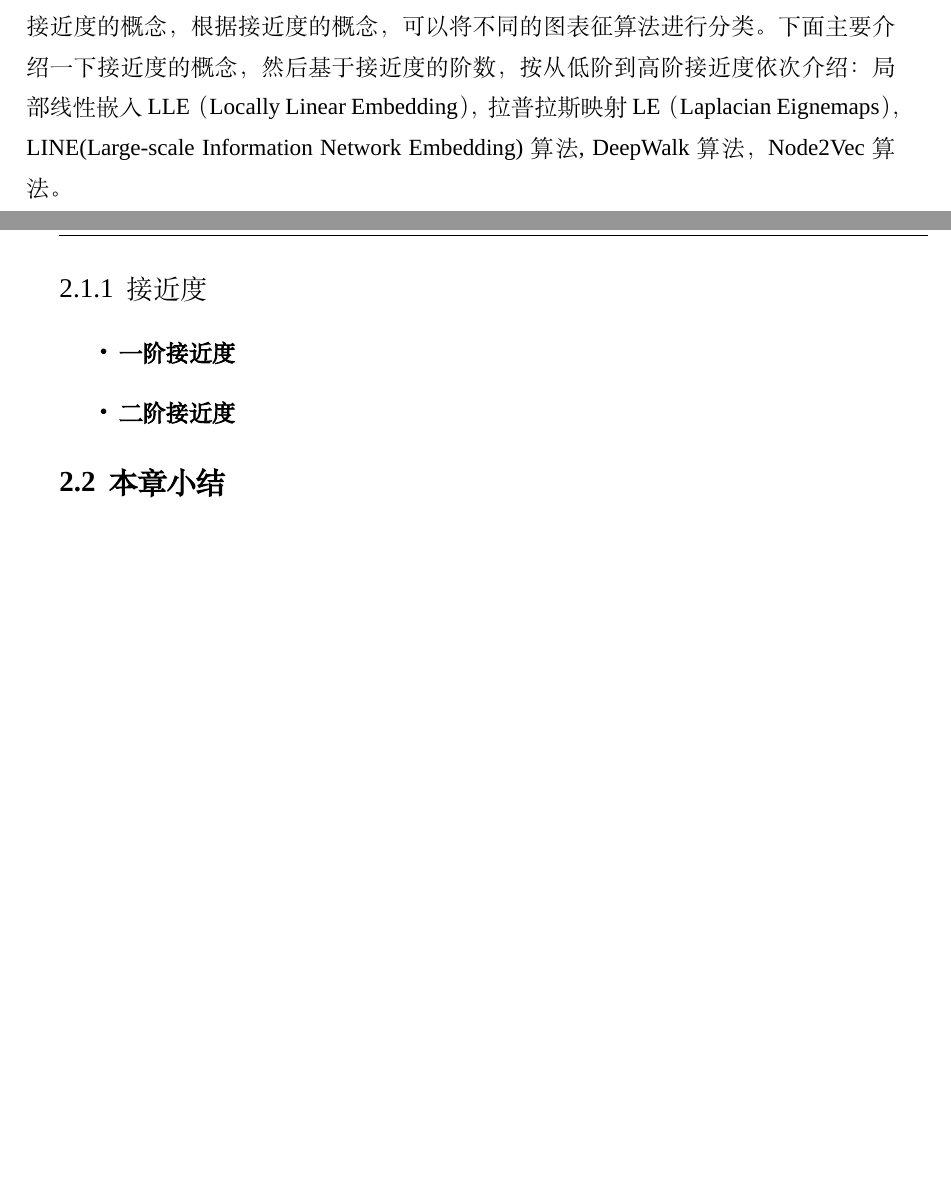
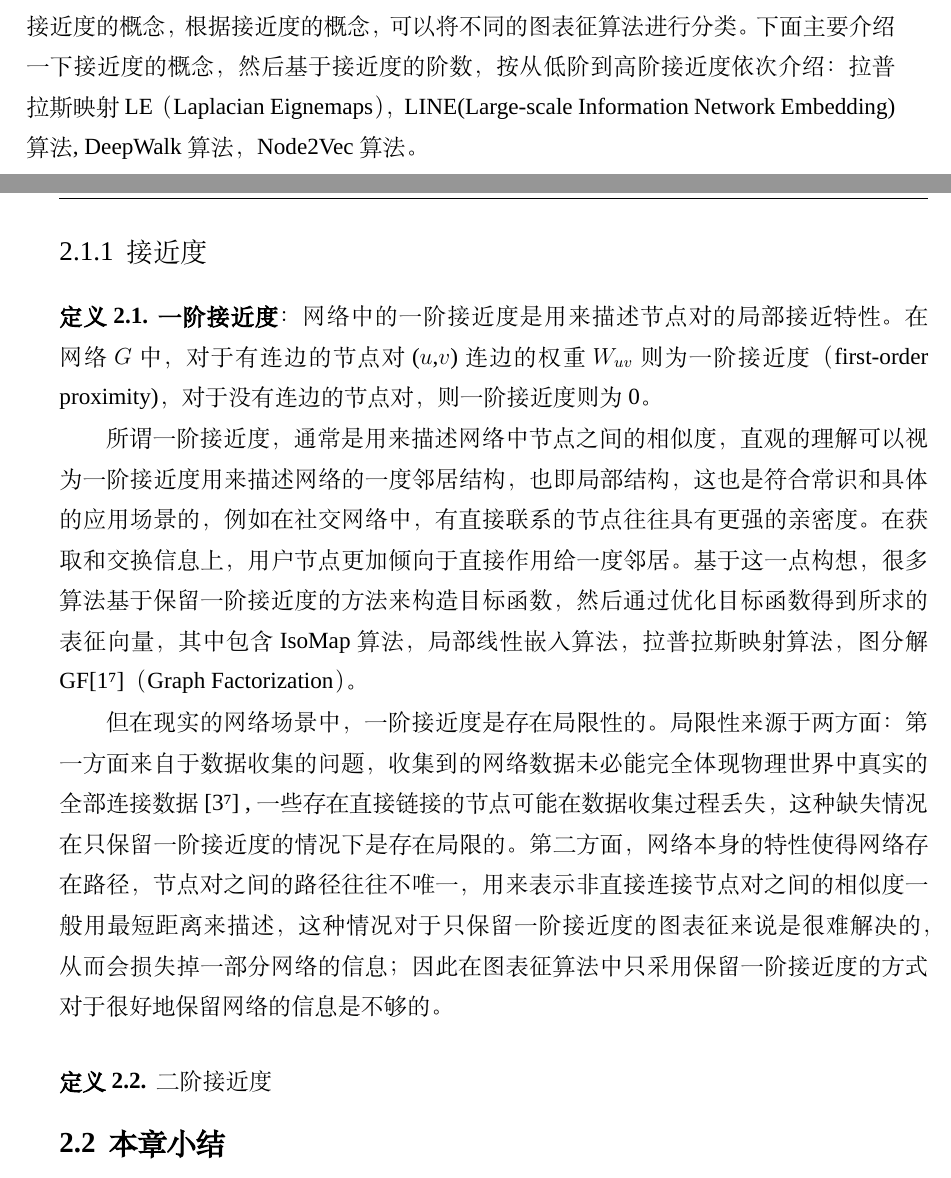
Before and after one commit to Leonardo711/ne, a LaTeX thesis (sysuthesis.tex, which reads chapters/chap2.tex): two parts of pages 20 and 21 of 67, joined at a grey line, cut so that both start at the same text, the shorter picture padded with empty space. Compiled offline with XeLaTeX; a missing font is replaced by an installed copy or a similar font.

Commit message:
add one-order proximity

```diff
--- a/chapters/chap2.tex
+++ b/chapters/chap2.tex
@@ -28,12 +28,18 @@ f_G: A \rightarrow R^{|V| \times d} \qquad s.t.\quad d<<|V|
 
 
 网络的邻接矩阵随着图中节点规模的增大，会变得非常稀疏，也就显现出了低秩的性质。对于低秩矩阵的流形学习的思想类似于图表征的过程。流形学习（Manifold Learning)领域提出借鉴拓扑流形的降维方式，这些方法通过设计一些表示节点间关系的矩阵，通过特征值分解的方法来获得表征向量，比如最基础的用来表示节点之间关系的邻接矩阵$A$,拉普拉斯矩阵 $L$（Laplacian Matrix）。通过分析，适用特征值分解的方式，需要矩阵满足对称正定，对于设计不符合要求的矩阵则需要根据随机梯度下降（Stochastic Gradient Descent）去求解。
-在2013年，Google的开源工具Word2Vec\cite{mikolov2013efficient}发布之后，借鉴词向量表征的思路，Node2Vec和DeepWalk算法以蒙特卡罗随机游走的方式进行网络路径采样，将采样得到的路径视为词向量表征中的语料库，然后采用类似Word2Vec方法进行学习。在2015年，Jian Tang\cite{tang2015line}在提出LINE算法的同时提出了接近度的概念，根据接近度的概念，可以将不同的图表征算法进行分类。下面主要介绍一下接近度的概念，然后基于接近度的阶数，按从低阶到高阶接近度依次介绍：局部线性嵌入LLE（Locally Linear Embedding），拉普拉斯映射LE（Laplacian Eignemaps） ， LINE(Large-scale Information Network Embedding)算法, DeepWalk算法，Node2Vec算法。
+在2013年，Google的开源工具Word2Vec\cite{mikolov2013efficient}发布之后，借鉴词向量表征的思路，Node2Vec和DeepWalk算法以蒙特卡罗随机游走的方式进行网络路径采样，将采样得到的路径视为词向量表征中的语料库，然后采用类似Word2Vec方法进行学习。在2015年，Jian Tang\cite{tang2015line}在提出LINE算法的同时提出了接近度的概念，根据接近度的概念，可以将不同的图表征算法进行分类。下面主要介绍一下接近度的概念，然后基于接近度的阶数，按从低阶到高阶接近度依次介绍：%局部线性嵌入LLE（Locally Linear Embedding），%
+拉普拉斯映射LE（Laplacian Eignemaps） ， LINE(Large-scale Information Network Embedding)算法, DeepWalk算法，Node2Vec算法。
 \subsection{接近度}
-\begin{itemize}
-	\item \textbf{一阶接近度}
-	\item \textbf{二阶接近度}
-\end{itemize}
+\definition{\textbf{一阶接近度}：}
+网络中的一阶接近度是用来描述节点对的局部接近特性。在网络$G$中，对于有连边的节点对($u$,$v$)
+连边的权重$W_{uv}$则为一阶接近度（first-order proximity)，对于没有连边的节点对，则一阶接近度则为0。
+
+所谓一阶接近度，通常是用来描述网络中节点之间的相似度，直观的理解可以视为一阶接近度用来描述网络的一度邻居结构，也即局部结构，这也是符合常识和具体的应用场景的，例如在社交网络中，有直接联系的节点往往具有更强的亲密度。在获取和交换信息上，用户节点更加倾向于直接作用给一度邻居。基于这一点构想，很多算法基于保留一阶接近度的方法来构造目标函数，然后通过优化目标函数得到所求的表征向量，其中包含IsoMap算法，局部线性嵌入算法，拉普拉斯映射算法，图分解GF\cite{ahmed2013distributed}（Graph Factorization）。
+
+但在现实的网络场景中，一阶接近度是存在局限性的。局限性来源于两方面：第一方面来自于数据收集的问题，收集到的网络数据未必能完全体现物理世界中真实的全部连接数据\cite{liben2007link} ,一些存在直接链接的节点可能在数据收集过程丢失，这种缺失情况在只保留一阶接近度的情况下是存在局限的。第二方面，网络本身的特性使得网络存在路径，节点对之间的路径往往不唯一，用来表示非直接连接节点对之间的相似度一般用最短距离来描述，这种情况对于只保留一阶接近度的图表征来说是很难解决的，从而会损失掉一部分网络的信息；因此在图表征算法中只采用保留一阶接近度的方式对于很好地保留网络的信息是不够的。
+\definition{二阶接近度}
+
 
 
 
```
Also changed, not shown: refs.bib (+11 -0 lines), sysuthesis.bbl, 5 other files.
